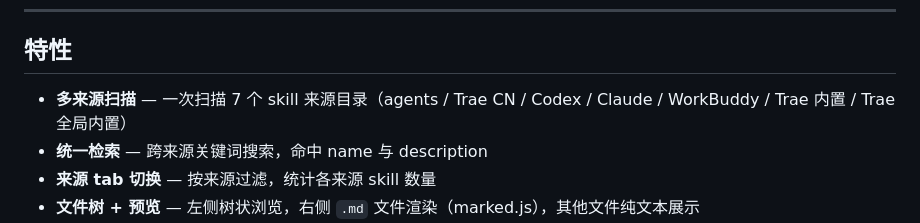
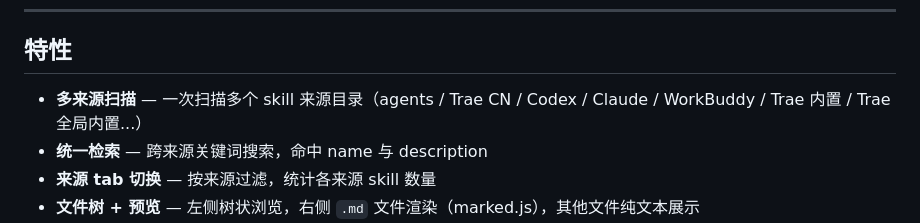
Before and after one commit to Jevai/local-skill-manager, a Markdown page: README.md, the part around the change. GitHub-like rendering.

Commit message:
fix: update description for multi-source scanning feature in README

```diff
--- a/README.md
+++ b/README.md
@@ -8,7 +8,7 @@
 
 ## 特性
 
-- **多来源扫描** — 一次扫描 7 个 skill 来源目录（agents / Trae CN / Codex / Claude / WorkBuddy / Trae 内置 / Trae 全局内置）
+- **多来源扫描** — 一次扫描多个 skill 来源目录（agents / Trae CN / Codex / Claude / WorkBuddy / Trae 内置 / Trae 全局内置...）
 - **统一检索** — 跨来源关键词搜索，命中 name 与 description
 - **来源 tab 切换** — 按来源过滤，统计各来源 skill 数量
 - **文件树 + 预览** — 左侧树状浏览，右侧 `.md` 文件渲染（marked.js），其他文件纯文本展示
```
